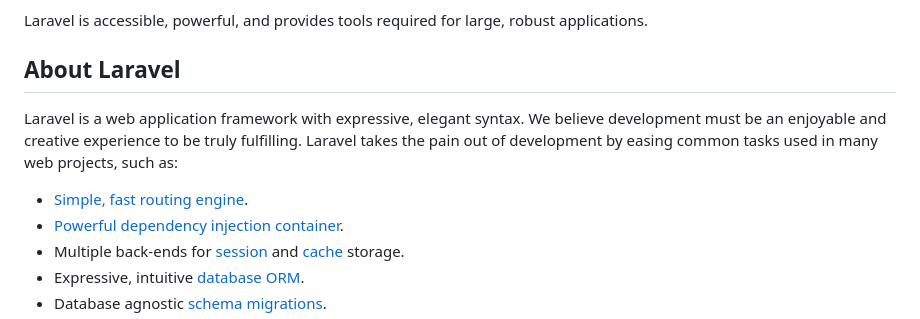
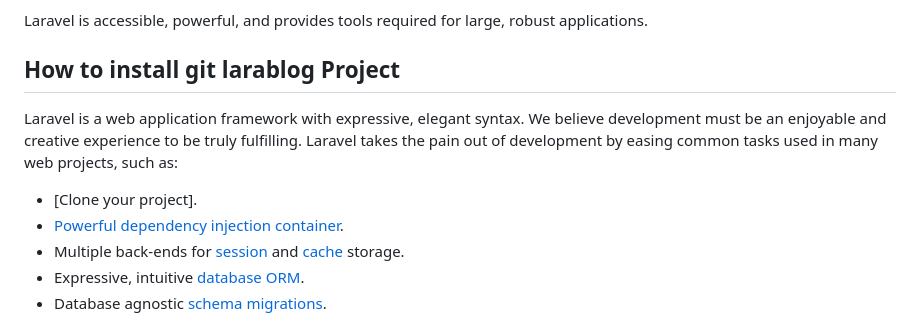
Before and after one commit to rakeshast/Learning, a Markdown page: README.md, the part around the change. Rendered like a GitHub page.

Commit message:
Working on readme

```diff
--- a/README.md
+++ b/README.md
@@ -21,11 +21,11 @@ Laravel is a web application framework with expressive, elegant syntax. We belie
 
 Laravel is accessible, powerful, and provides tools required for large, robust applications.
 
-## About Laravel
+## How to install git larablog Project
 
 Laravel is a web application framework with expressive, elegant syntax. We believe development must be an enjoyable and creative experience to be truly fulfilling. Laravel takes the pain out of development by easing common tasks used in many web projects, such as:
 
-- [Simple, fast routing engine](https://laravel.com/docs/routing).
+- [Clone your project].
 - [Powerful dependency injection container](https://laravel.com/docs/container).
 - Multiple back-ends for [session](https://laravel.com/docs/session) and [cache](https://laravel.com/docs/cache) storage.
 - Expressive, intuitive [database ORM](https://laravel.com/docs/eloquent).
```
